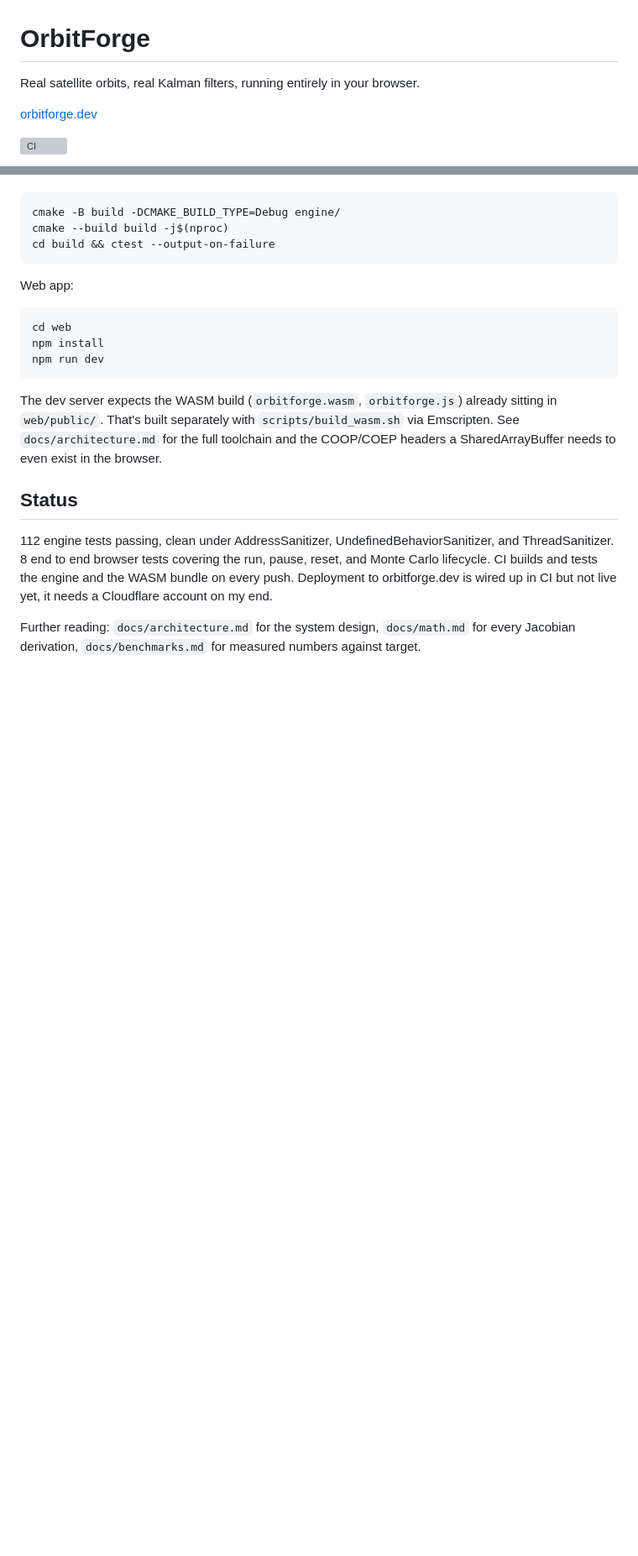
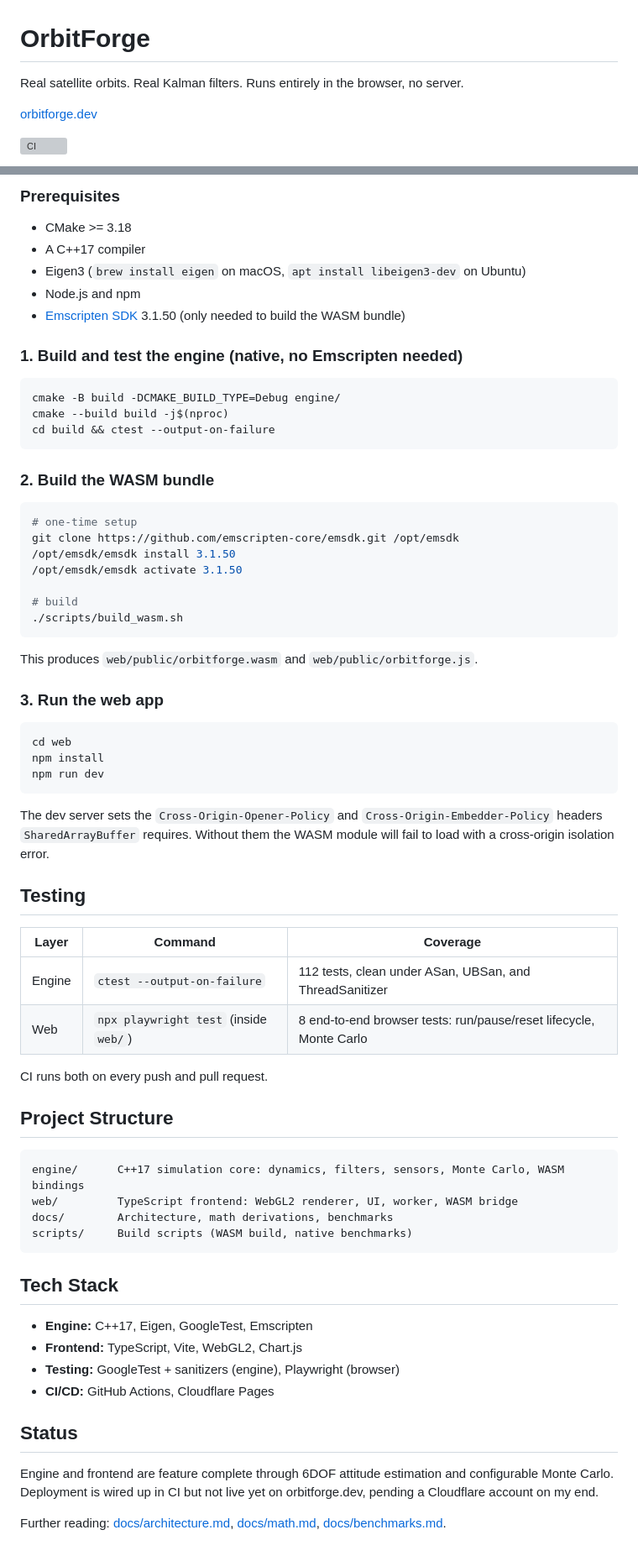
Before and after one commit to aneeshg5/OrbitForge, a Markdown page: README.md, 2 parts joined by grey strips. Shown at 84% size. GitHub-like rendering; blank space fills up the shorter version; grey boxes are pictures that could not be loaded.

````diff
--- a/README.md
+++ b/README.md
@@ -1,6 +1,6 @@
 # OrbitForge
 
-Real satellite orbits, real Kalman filters, running entirely in your browser.
+Real satellite orbits. Real Kalman filters. Runs entirely in the browser, no server.
 
 [orbitforge.dev](https://orbitforge.dev)
 
@@ -52,20 +47,70 @@ Engine tests, native, no Emscripten required:
+### Prerequisites
+
+- CMake >= 3.18
+- A C++17 compiler
+- Eigen3 (`brew install eigen` on macOS, `apt install libeigen3-dev` on Ubuntu)
+- Node.js and npm
+- [Emscripten SDK](https://emscripten.org/docs/getting_started/downloads.html) 3.1.50 (only needed to build the WASM bundle)
+
+### 1. Build and test the engine (native, no Emscripten needed)
+
+```bash
 cmake -B build -DCMAKE_BUILD_TYPE=Debug engine/
 cmake --build build -j$(nproc)
 cd build && ctest --output-on-failure
 ```
 
-Web app:
+### 2. Build the WASM bundle
 
+```bash
+# one-time setup
+git clone https://github.com/emscripten-core/emsdk.git /opt/emsdk
+/opt/emsdk/emsdk install 3.1.50
+/opt/emsdk/emsdk activate 3.1.50
+
+# build
+./scripts/build_wasm.sh
 ```
+
+This produces `web/public/orbitforge.wasm` and `web/public/orbitforge.js`.
+
+### 3. Run the web app
+
+```bash
 cd web
 npm install
 npm run dev
 ```
 
-The dev server expects the WASM build (`orbitforge.wasm`, `orbitforge.js`) already sitting in `web/public/`. That's built separately with `scripts/build_wasm.sh` via Emscripten. See `docs/architecture.md` for the full toolchain and the COOP/COEP headers a SharedArrayBuffer needs to even exist in the browser.
+The dev server sets the `Cross-Origin-Opener-Policy` and `Cross-Origin-Embedder-Policy` headers `SharedArrayBuffer` requires. Without them the WASM module will fail to load with a cross-origin isolation error.
+
+## Testing
+
+| Layer | Command | Coverage |
+|---|---|---|
+| Engine | `ctest --output-on-failure` | 112 tests, clean under ASan, UBSan, and ThreadSanitizer |
+| Web | `npx playwright test` (inside `web/`) | 8 end-to-end browser tests: run/pause/reset lifecycle, Monte Carlo |
+
+CI runs both on every push and pull request.
+
+## Project Structure
+
+```
+engine/      C++17 simulation core: dynamics, filters, sensors, Monte Carlo, WASM bindings
+web/         TypeScript frontend: WebGL2 renderer, UI, worker, WASM bridge
+docs/        Architecture, math derivations, benchmarks
+scripts/     Build scripts (WASM build, native benchmarks)
+```
+
+## Tech Stack
+
+- **Engine:** C++17, Eigen, GoogleTest, Emscripten
+- **Frontend:** TypeScript, Vite, WebGL2, Chart.js
+- **Testing:** GoogleTest + sanitizers (engine), Playwright (browser)
+- **CI/CD:** GitHub Actions, Cloudflare Pages
 
 ## Status
 
-112 engine tests passing, clean under AddressSanitizer, UndefinedBehaviorSanitizer, and ThreadSanitizer. 8 end to end browser tests covering the run, pause, reset, and Monte Carlo lifecycle. CI builds and tests the engine and the WASM bundle on every push. Deployment to orbitforge.dev is wired up in CI but not live yet, it needs a Cloudflare account on my end.
+Engine and frontend are feature complete through 6DOF attitude estimation and configurable Monte Carlo. Deployment is wired up in CI but not live yet on orbitforge.dev, pending a Cloudflare account on my end.
 
-Further reading: `docs/architecture.md` for the system design, `docs/math.md` for every Jacobian derivation, `docs/benchmarks.md` for measured numbers against target.
+Further reading: [docs/architecture.md](docs/architecture.md), [docs/math.md](docs/math.md), [docs/benchmarks.md](docs/benchmarks.md).
````
Also changed, not shown: other parts of README.md (+28 -33 lines).
